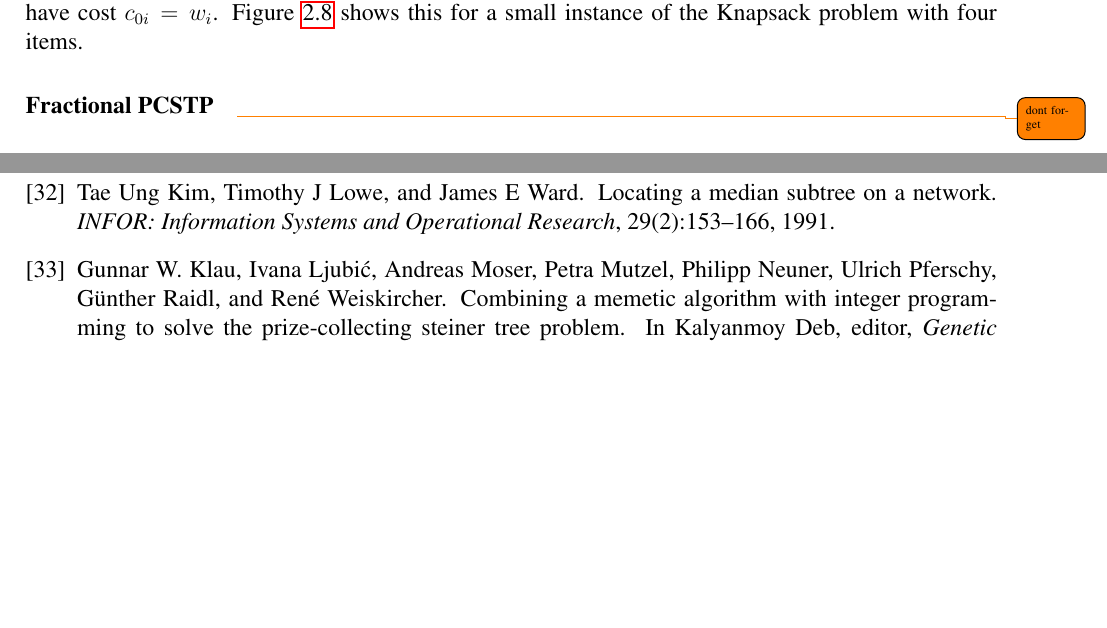
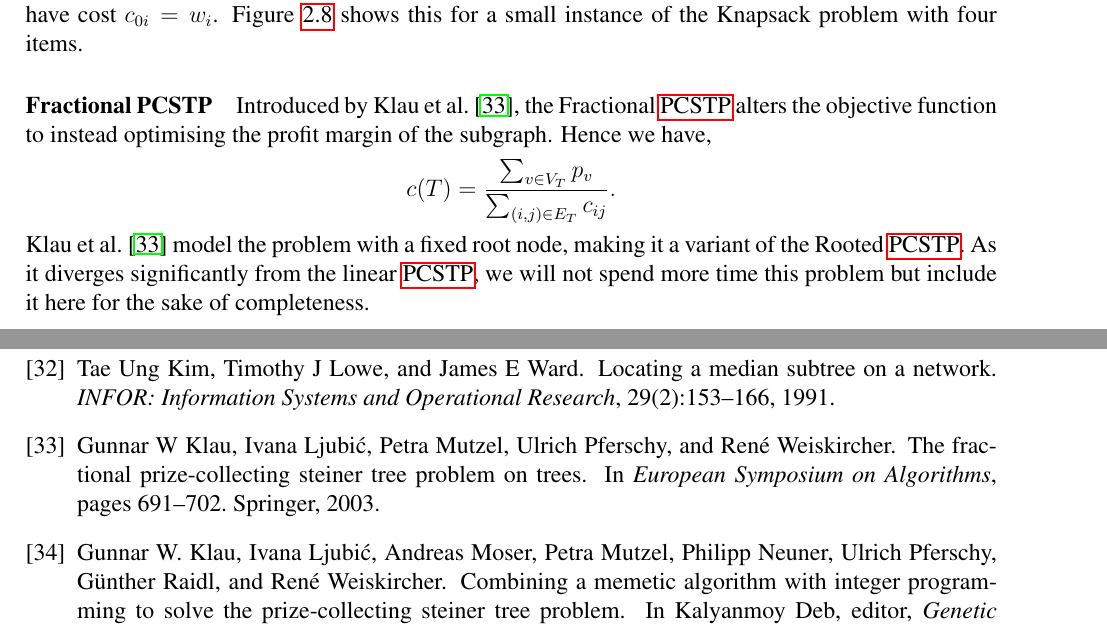
Before and after one commit to wsprent/thesis, a LaTeX thesis (report/report.tex, which reads report/lit.bib, report/steiner-trees.tex): two parts of pages 16 and 77 of 79, joined at a grey line, cut so that both start at the same text, the shorter picture padded with empty space. Compiled offline with pdfLaTeX.

Commit message:
Added small snippet on the Fractional PCSTP

```diff
--- a/report/lit.bib
+++ b/report/lit.bib
@@ -355,3 +360,6 @@ isbn="978-3-540-24854-5"
+  pages={691--702},
+  year={2003},
+  organization={Springer}
 }
 @article{koch1998solving,
   title={Solving Steiner tree problems in graphs to optimality},
--- a/report/steiner-trees.tex
+++ b/report/steiner-trees.tex
@@ -467,7 +467,14 @@ Similarly, the Budget problem involves collecting as much prize as possible with
 \label{fig:pcstp:budget:knapsack}
 \end{figure}
 
-\paragraph{Fractional PCSTP}\todo{dont forget}
+\paragraph{Fractional PCSTP}
+Introduced by \citet{klau2003fractional}, the Fractional \gls{pcstp}
+alters the objective function to instead optimising the profit
+margin of the subgraph. Hence we have,
+$$c(T) = \frac{\sum_{v \in V_T} p_v}{\sum_{(i,j) \in E_T} c_{ij}}\mathnormal{.}$$
+\citet{klau2003fractional} model the problem with a fixed root node, making it a variant
+of the Rooted \gls{pcstp}. As it diverges significantly from the linear \gls{pcstp},
+we will not spend more time this problem but include it here for the sake of completeness.
 
 %%% Local Variables:
 %%% TeX-master: "report"
```
Also changed, not shown: report/introduction.tex (+1 -1 lines), report/lit.bib (9 more changed lines).
